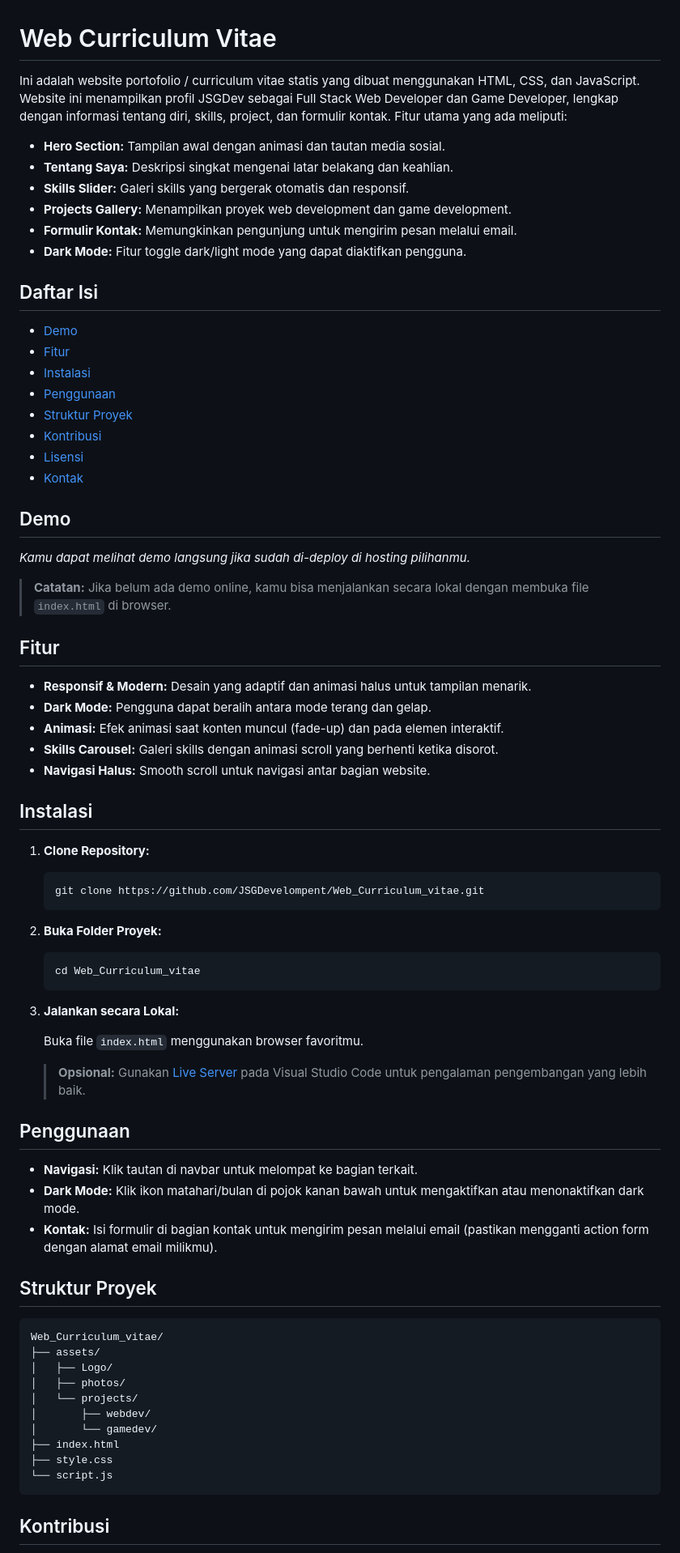
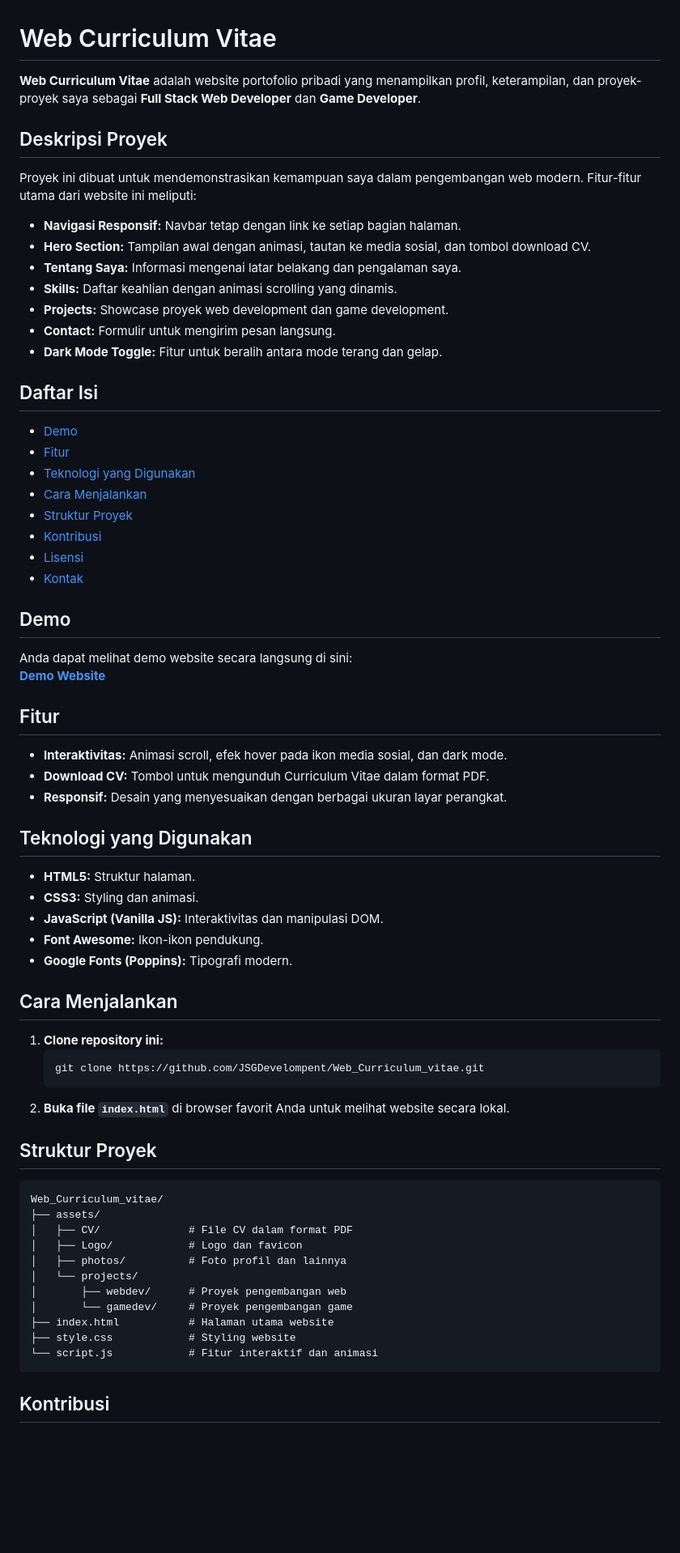
Before and after one commit to JSGDevelompent/Web_Curriculum_vitae, a Markdown page: README.md, the part around the change printed below. Shown: that part at 81% size. Rendered like a GitHub page; blank space fills up the shorter version.

````diff
--- a/README.md
+++ b/README.md
@@ -1,20 +1,25 @@
 # Web Curriculum Vitae
 
-Ini adalah website portofolio / curriculum vitae statis yang dibuat menggunakan HTML, CSS, dan JavaScript. Website ini menampilkan profil JSGDev sebagai Full Stack Web Developer dan Game Developer, lengkap dengan informasi tentang diri, skills, project, dan formulir kontak. Fitur utama yang ada meliputi:
+**Web Curriculum Vitae** adalah website portofolio pribadi yang menampilkan profil, keterampilan, dan proyek-proyek saya sebagai **Full Stack Web Developer** dan **Game Developer**.
 
-- **Hero Section:** Tampilan awal dengan animasi dan tautan media sosial.
-- **Tentang Saya:** Deskripsi singkat mengenai latar belakang dan keahlian.
-- **Skills Slider:** Galeri skills yang bergerak otomatis dan responsif.
-- **Projects Gallery:** Menampilkan proyek web development dan game development.
-- **Formulir Kontak:** Memungkinkan pengunjung untuk mengirim pesan melalui email.
-- **Dark Mode:** Fitur toggle dark/light mode yang dapat diaktifkan pengguna.
+## Deskripsi Proyek
+
+Proyek ini dibuat untuk mendemonstrasikan kemampuan saya dalam pengembangan web modern. Fitur-fitur utama dari website ini meliputi:
+
+- **Navigasi Responsif:** Navbar tetap dengan link ke setiap bagian halaman.
+- **Hero Section:** Tampilan awal dengan animasi, tautan ke media sosial, dan tombol download CV.
+- **Tentang Saya:** Informasi mengenai latar belakang dan pengalaman saya.
+- **Skills:** Daftar keahlian dengan animasi scrolling yang dinamis.
+- **Projects:** Showcase proyek web development dan game development.
+- **Contact:** Formulir untuk mengirim pesan langsung.
+- **Dark Mode Toggle:** Fitur untuk beralih antara mode terang dan gelap.
 
 ## Daftar Isi
 
 - [Demo](#demo)
 - [Fitur](#fitur)
-- [Instalasi](#instalasi)
-- [Penggunaan](#penggunaan)
+- [Teknologi yang Digunakan](#teknologi-yang-digunakan)
+- [Cara Menjalankan](#cara-menjalankan)
 - [Struktur Proyek](#struktur-proyek)
 - [Kontribusi](#kontribusi)
 - [Lisensi](#lisensi)
@@ -22,57 +27,45 @@ Ini adalah website portofolio / curriculum vitae statis yang dibuat menggunakan
 
 ## Demo
 
-*Kamu dapat melihat demo langsung jika sudah di-deploy di hosting pilihanmu.*
-
-> **Catatan:** Jika belum ada demo online, kamu bisa menjalankan secara lokal dengan membuka file `index.html` di browser.
+Anda dapat melihat demo website secara langsung di sini:
+[**Demo Website**](https://jsgdevelompent.github.io/Web_Curriculum_vitae/)
 
 ## Fitur
 
-- **Responsif & Modern:** Desain yang adaptif dan animasi halus untuk tampilan menarik.
-- **Dark Mode:** Pengguna dapat beralih antara mode terang dan gelap.
-- **Animasi:** Efek animasi saat konten muncul (fade-up) dan pada elemen interaktif.
-- **Skills Carousel:** Galeri skills dengan animasi scroll yang berhenti ketika disorot.
-- **Navigasi Halus:** Smooth scroll untuk navigasi antar bagian website.
+- **Interaktivitas:** Animasi scroll, efek hover pada ikon media sosial, dan dark mode.
+- **Download CV:** Tombol untuk mengunduh Curriculum Vitae dalam format PDF.
+- **Responsif:** Desain yang menyesuaikan dengan berbagai ukuran layar perangkat.
 
-## Instalasi
+## Teknologi yang Digunakan
 
-1. **Clone Repository:**
+- **HTML5:** Struktur halaman.
+- **CSS3:** Styling dan animasi.
+- **JavaScript (Vanilla JS):** Interaktivitas dan manipulasi DOM.
+- **Font Awesome:** Ikon-ikon pendukung.
+- **Google Fonts (Poppins):** Tipografi modern.
 
+## Cara Menjalankan
+
+1. **Clone repository ini:**
    ```bash
    git clone https://github.com/JSGDevelompent/Web_Curriculum_vitae.git
    ```
-
-2. **Buka Folder Proyek:**
-
-   ```bash
-   cd Web_Curriculum_vitae
-   ```
-
-3. **Jalankan secara Lokal:**
-
-   Buka file `index.html` menggunakan browser favoritmu.
-
-   > **Opsional:** Gunakan [Live Server](https://marketplace.visualstudio.com/items?itemName=ritwickdey.LiveServer) pada Visual Studio Code untuk pengalaman pengembangan yang lebih baik.
-
-## Penggunaan
-
-- **Navigasi:** Klik tautan di navbar untuk melompat ke bagian terkait.
-- **Dark Mode:** Klik ikon matahari/bulan di pojok kanan bawah untuk mengaktifkan atau menonaktifkan dark mode.
-- **Kontak:** Isi formulir di bagian kontak untuk mengirim pesan melalui email (pastikan mengganti action form dengan alamat email milikmu).
+2. **Buka file `index.html`** di browser favorit Anda untuk melihat website secara lokal.
 
 ## Struktur Proyek
 
 ```
 Web_Curriculum_vitae/
 ├── assets/
-│   ├── Logo/
-│   ├── photos/
+│   ├── CV/              # File CV dalam format PDF
+│   ├── Logo/            # Logo dan favicon
+│   ├── photos/          # Foto profil dan lainnya
 │   └── projects/
-│       ├── webdev/
-│       └── gamedev/
-├── index.html
-├── style.css
-└── script.js
+│       ├── webdev/      # Proyek pengembangan web
+│       └── gamedev/     # Proyek pengembangan game
+├── index.html           # Halaman utama website
+├── style.css            # Styling website
+└── script.js            # Fitur interaktif dan animasi
 ```
 
 ## Kontribusi
````
Also changed, not shown: other parts of README.md (+10 -5 lines).
